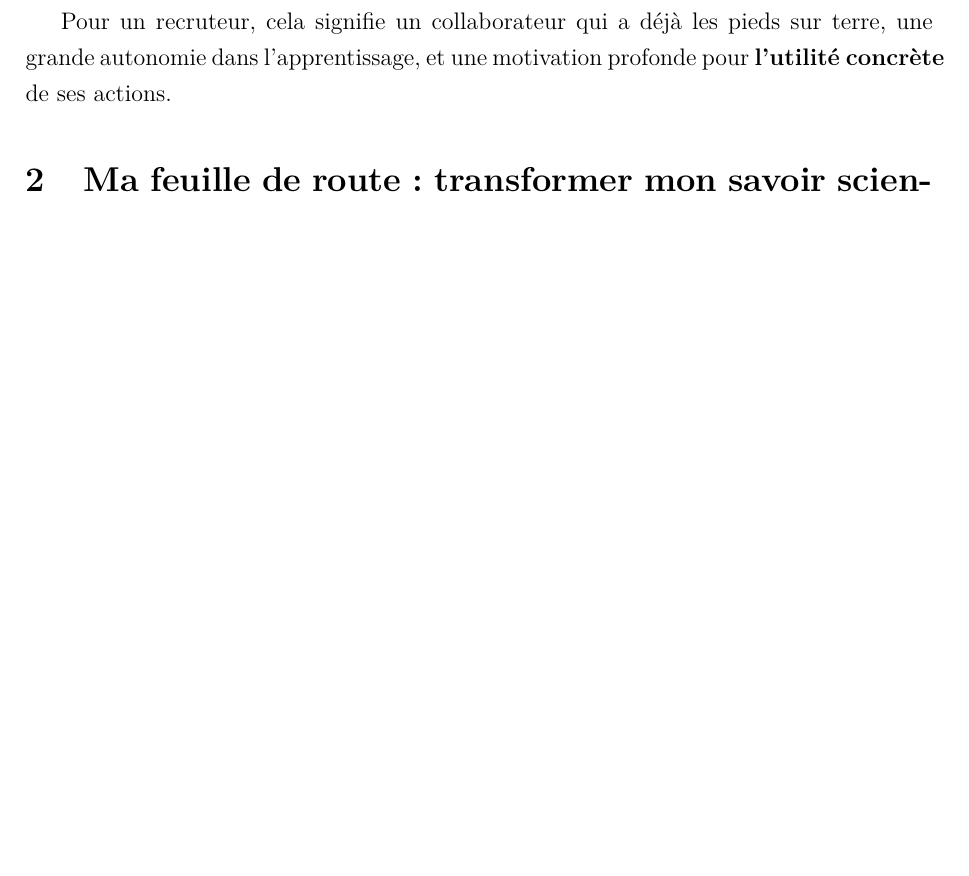
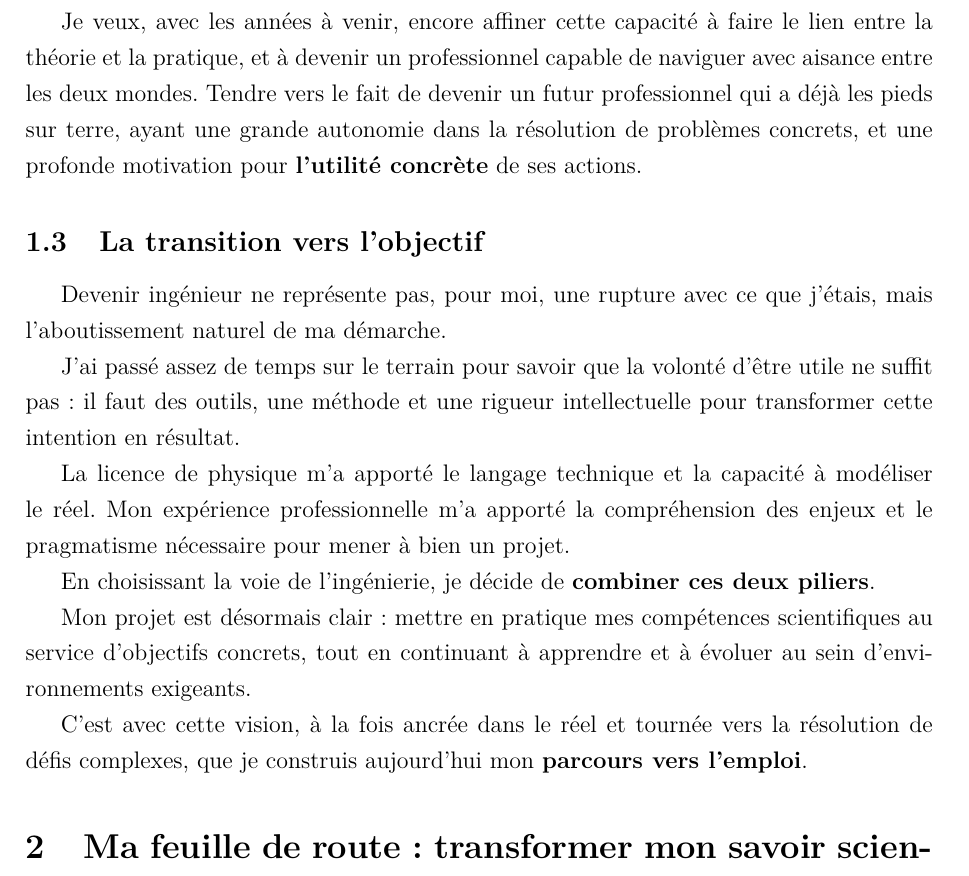
Before and after one commit to loperamidetv/cr-projet-pro-l1, a LaTeX document (main.tex, which reads sections/pourquoi.tex): part of page 5 of 6, cut at the place of the change, the shorter picture padded with empty space. Compiled offline with pdfLaTeX.

Commit message:
pourquoi terminé

```diff
--- a/sections/pourquoi.tex
+++ b/sections/pourquoi.tex
@@ -52,7 +52,35 @@ pour résoudre les problèmes réels que j'ai pu observer.
 Mon ambition est simple :
 mettre ma capacité de réflexion au service de projets qui ont un \textbf{réel impact}.
 
-Pour un recruteur,
-cela signifie un collaborateur qui a déjà les pieds sur terre,
-une grande autonomie dans l'apprentissage,
-et une motivation profonde pour \textbf{l'utilité concrète} de ses actions.
+Je veux,
+avec les années à venir,
+encore affiner cette capacité à faire le lien entre la théorie et la pratique,
+et à devenir un professionnel capable de naviguer avec aisance entre les deux mondes.
+Tendre vers le fait de devenir un futur professionnel qui a déjà les pieds sur terre,
+ayant une grande autonomie dans la résolution de problèmes concrets,
+et une profonde motivation pour \textbf{l'utilité concrète} de ses actions.
+
+\subsection{La transition vers l'objectif}
+
+Devenir ingénieur ne représente pas, pour moi, une rupture avec ce que j'étais,
+mais l'aboutissement naturel de ma démarche.
+
+J'ai passé assez de temps sur le terrain
+pour savoir que la volonté d'être utile ne suffit pas :
+il faut des outils, une méthode et une rigueur intellectuelle
+pour transformer cette intention en résultat.
+
+La licence de physique m'a apporté le langage technique et la capacité à modéliser le réel.
+Mon expérience professionnelle m'a apporté la compréhension des enjeux
+et le pragmatisme nécessaire pour mener à bien un projet.
+
+En choisissant la voie de l'ingénierie,
+je décide de \textbf{combiner ces deux piliers}.
+
+Mon projet est désormais clair :
+mettre en pratique mes compétences scientifiques au service d'objectifs concrets,
+tout en continuant à apprendre et à évoluer au sein d'environnements exigeants.
+
+C'est avec cette vision,
+à la fois ancrée dans le réel et tournée vers la résolution de défis complexes,
+que je construis aujourd'hui mon \textbf{parcours vers l'emploi}.
```
